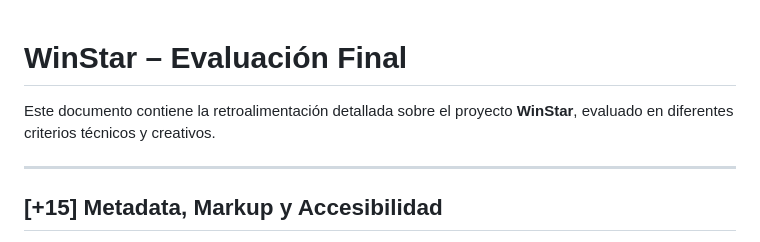
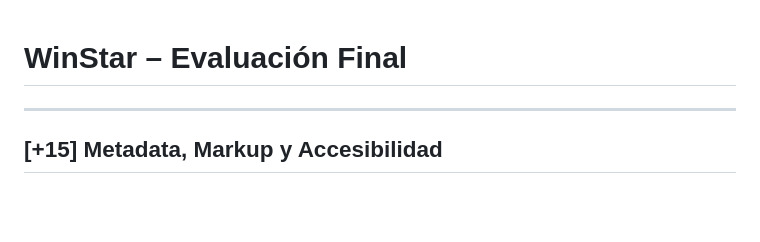
Before and after one commit to sam25549/WinStar, a Markdown page: README.md, the part around the change. Rendered like a GitHub page; blank space fills up the shorter version.

Commit message:
Update feedback

```diff
--- a/README.md
+++ b/README.md
@@ -1,7 +1,5 @@
 
 # WinStar – Evaluación Final
-
-Este documento contiene la retroalimentación detallada sobre el proyecto **WinStar**, evaluado en diferentes criterios técnicos y creativos.
 
 ---
 
```
